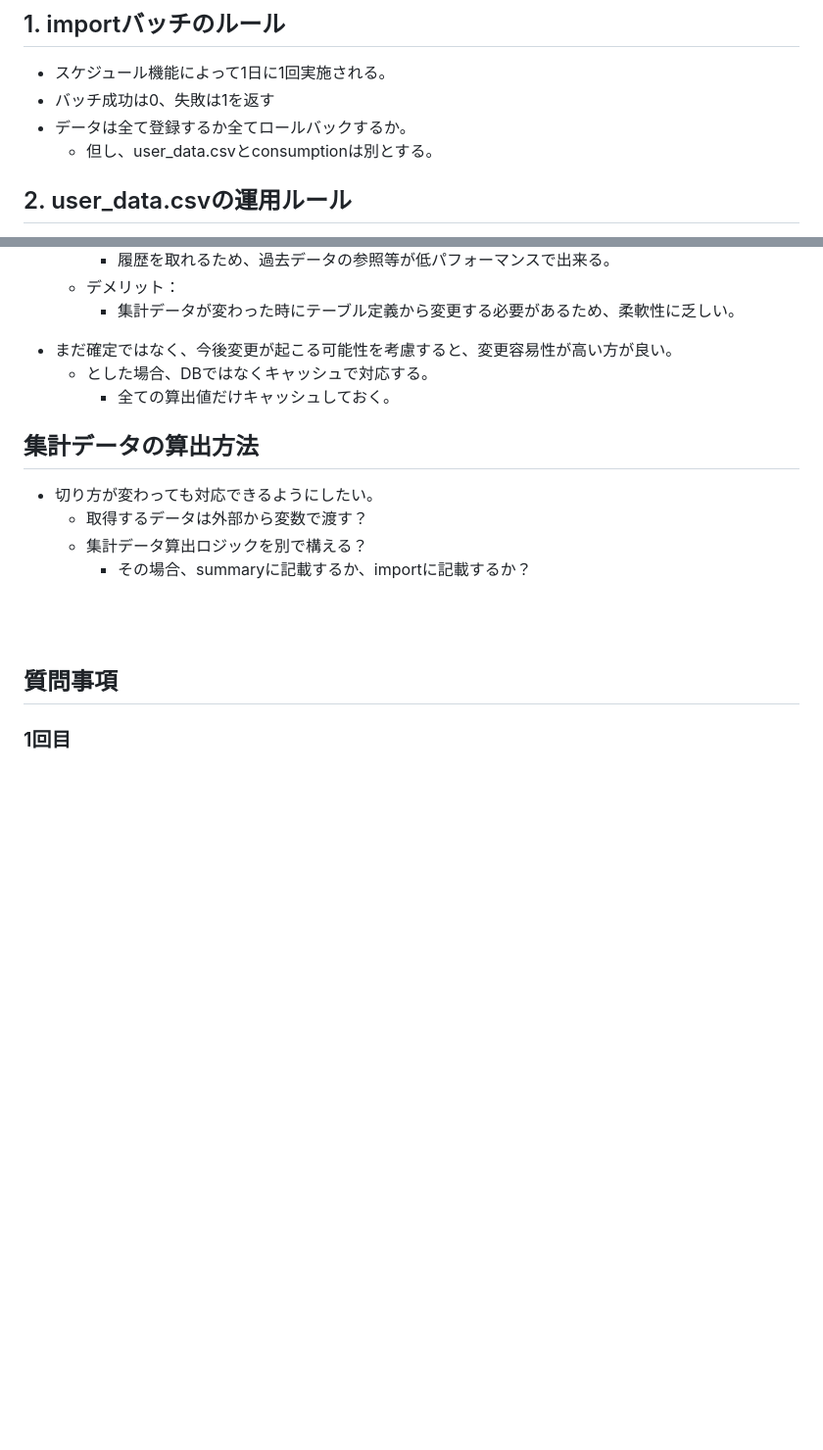
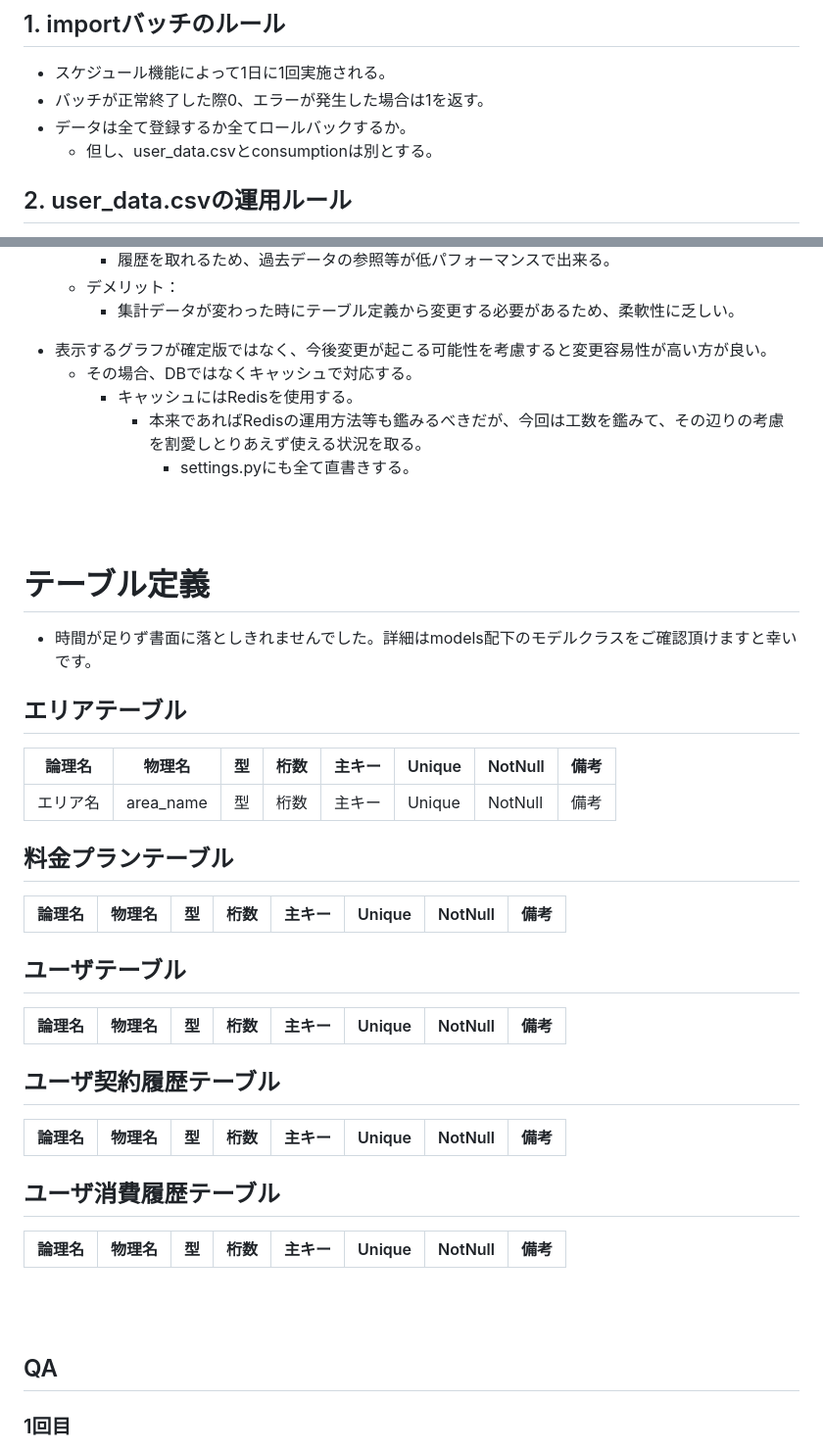
Before and after one commit to camenergydatalab/smap-coding-challenge, a Markdown page: REPORT.md, 2 parts joined by grey strips. Shown at 98% size. Drawn GitHub-style; blank space fills up the shorter version.

```diff
--- a/REPORT.md
+++ b/REPORT.md
@@ -3,10 +3,9 @@
 
 ## 1. importバッチのルール
 - スケジュール機能によって1日に1回実施される。
-- バッチ成功は0、失敗は1を返す
+- バッチが正常終了した際0、エラーが発生した場合は1を返す。
 - データは全て登録するか全てロールバックするか。
     - 但し、user_data.csvとconsumptionは別とする。
-
 
 ## 2. user_data.csvの運用ルール
 - ユーザの登録、削除、更新を行いたい場合、data配下に「user_data.csv」の名称にてファイルを配置する。
@@ -174,19 +206,41 @@
     - デメリット：
         - 集計データが変わった時にテーブル定義から変更する必要があるため、柔軟性に乏しい。
 
-- まだ確定ではなく、今後変更が起こる可能性を考慮すると、変更容易性が高い方が良い。
-    - とした場合、DBではなくキャッシュで対応する。
-        - 全ての算出値だけキャッシュしておく。
-
-## 集計データの算出方法
-- 切り方が変わっても対応できるようにしたい。
-    - 取得するデータは外部から変数で渡す？
-    - 集計データ算出ロジックを別で構える？
-        - その場合、summaryに記載するか、importに記載するか？
+- 表示するグラフが確定版ではなく、今後変更が起こる可能性を考慮すると変更容易性が高い方が良い。
+    - その場合、DBではなくキャッシュで対応する。
+        - キャッシュにはRedisを使用する。
+            - 本来であればRedisの運用方法等も鑑みるべきだが、今回は工数を鑑みて、その辺りの考慮を割愛しとりあえず使える状況を取る。
+                - settings.pyにも全て直書きする。
 
 <br><br>
 
-## 質問事項
+# テーブル定義
+- 時間が足りず書面に落としきれませんでした。詳細はmodels配下のモデルクラスをご確認頂けますと幸いです。
+## エリアテーブル
+| 論理名 | 物理名 | 型 | 桁数 | 主キー | Unique | NotNull | 備考 |
+| ---- | ---- | ---- | ---- | ---- | ---- | ---- | ---- |
+| エリア名 | area_name | 型 | 桁数 | 主キー | Unique | NotNull | 備考 |
+
+## 料金プランテーブル
+| 論理名 | 物理名 | 型 | 桁数 | 主キー | Unique | NotNull | 備考 |
+| ---- | ---- | ---- | ---- | ---- | ---- | ---- | ---- |
+
+## ユーザテーブル
+| 論理名 | 物理名 | 型 | 桁数 | 主キー | Unique | NotNull | 備考 |
+| ---- | ---- | ---- | ---- | ---- | ---- | ---- | ---- |
+
+## ユーザ契約履歴テーブル
+| 論理名 | 物理名 | 型 | 桁数 | 主キー | Unique | NotNull | 備考 |
+| ---- | ---- | ---- | ---- | ---- | ---- | ---- | ---- |
+
+## ユーザ消費履歴テーブル
+| 論理名 | 物理名 | 型 | 桁数 | 主キー | Unique | NotNull | 備考 |
+| ---- | ---- | ---- | ---- | ---- | ---- | ---- | ---- |
+
+
+<br><br>
+
+## QA
 ### 1回目
 1. Q：ユーザデータは1事業者を対象としている認識で相違ないでしょうか。
     - A：はい、相違ございません。
```
Also changed, not shown: other parts of REPORT.md (+60 -27 lines).
